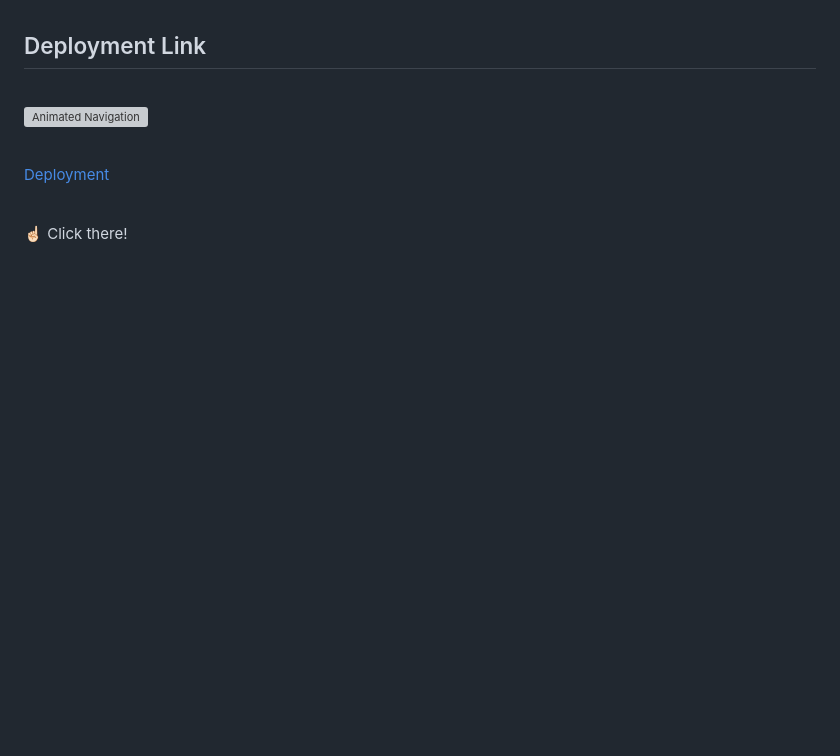
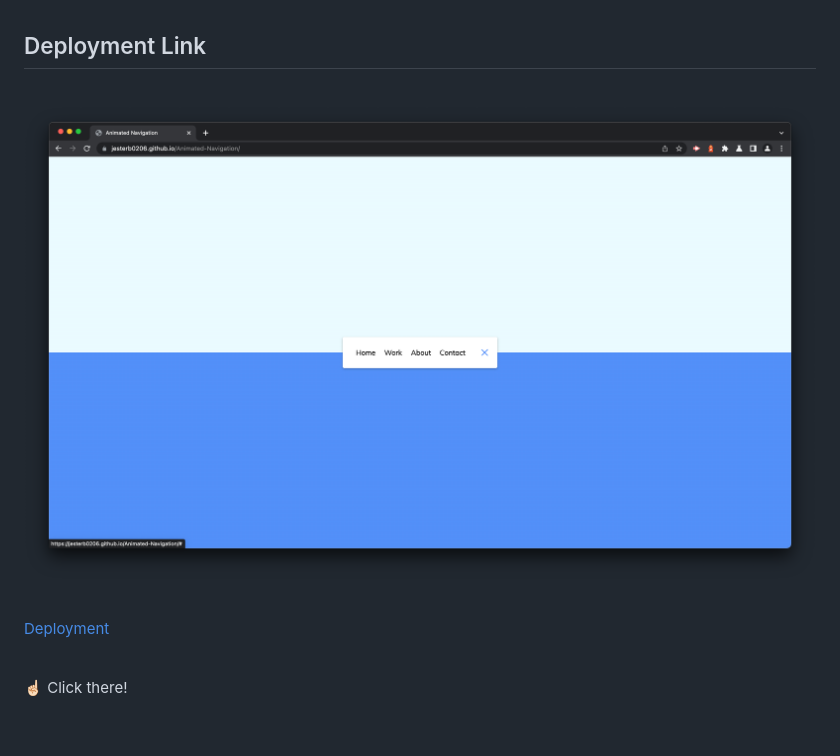
Before and after one commit to jesterb0206/Animated-Navigation, a Markdown page: README.md, the part around the change printed below. Drawn GitHub-style; pictures changed too: images/animated-navigation.png (added); blank space fills up the shorter version; grey boxes are pictures that could not be loaded.

Commit message:
Added Deployment Link to README

```diff
--- a/README.md
+++ b/README.md
@@ -15,7 +15,7 @@
 
 <br>
 
-![Animated Navigation]()
+![Animated Navigation](/images/animated-navigation.png)
 
 <br>
 
```
Also changed, not shown: other parts of README.md (+1 -1 lines).
